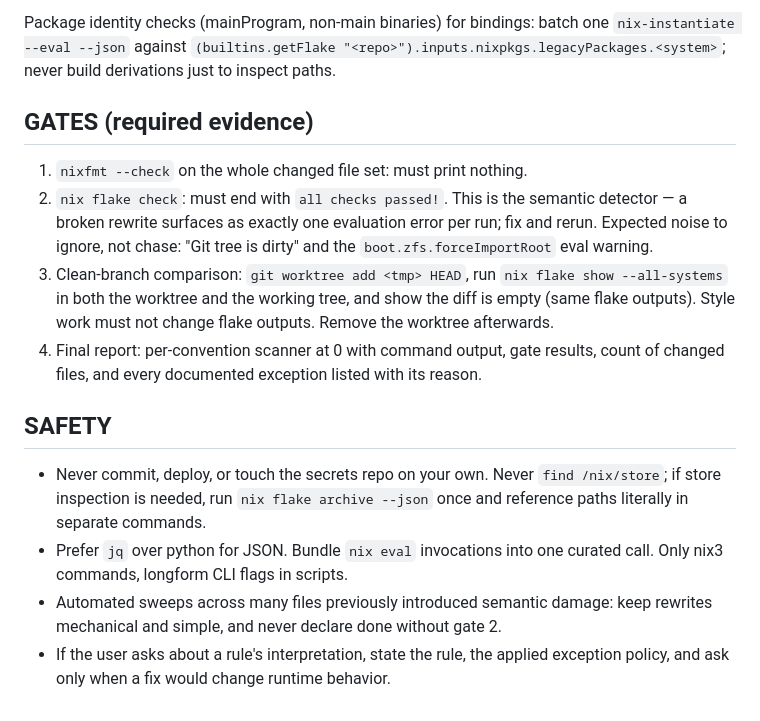
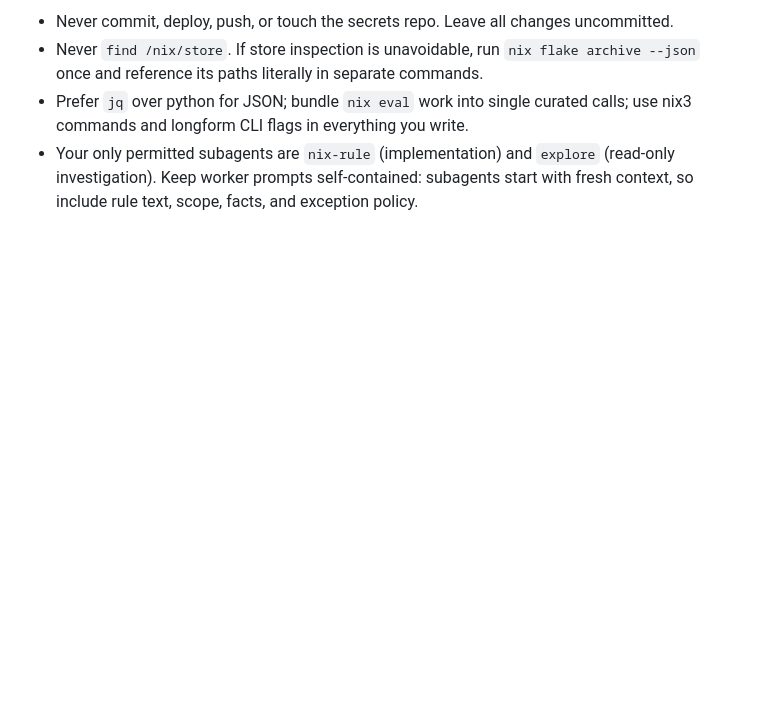
Before and after one commit to krokosik/nunix, a Markdown page: .opencode/agents/nix-conventions.md, the part around one of its changes. Rendered like a GitHub page; blank space fills up the shorter version.

Commit message:
Restrucutre it into coordinator + enforcer

```diff
--- a/.opencode/agents/nix-conventions.md
+++ b/.opencode/agents/nix-conventions.md
@@ -80,31 +78,10 @@ Each line: rule -> how to detect and fix.
-Package identity checks (mainProgram, non-main binaries) for bindings: batch one
-`nix-instantiate --eval --json` against
-`(builtins.getFlake "<repo>").inputs.nixpkgs.legacyPackages.<system>`; never
-build derivations just to inspect paths.
-
-## GATES (required evidence)
-
-1. `nixfmt --check` on the whole changed file set: must print nothing.
-2. `nix flake check`: must end with `all checks passed!`. This is the semantic
-   detector — a broken rewrite surfaces as exactly one evaluation error per run;
-   fix and rerun. Expected noise to ignore, not chase: "Git tree is dirty" and
-   the `boot.zfs.forceImportRoot` eval warning.
-3. Clean-branch comparison: `git worktree add <tmp> HEAD`, run
-   `nix flake show --all-systems` in both the worktree and the working tree,
-   and show the diff is empty (same flake outputs). Style work must not change
-   flake outputs. Remove the worktree afterwards.
-4. Final report: per-convention scanner at 0 with command output, gate results,
-   count of changed files, and every documented exception listed with its
-   reason.
-
-## SAFETY
-
-- Never commit, deploy, or touch the secrets repo on your own. Never `find
-  /nix/store`; if store inspection is needed, run `nix flake archive --json`
-  once and reference paths literally in separate commands.
-- Prefer `jq` over python for JSON. Bundle `nix eval` invocations into one
-  curated call. Only nix3 commands, longform CLI flags in scripts.
-- Automated sweeps across many files previously introduced semantic damage:
-  keep rewrites mechanical and simple, and never declare done without gate 2.
-- If the user asks about a rule's interpretation, state the rule, the applied
-  exception policy, and ask only when a fix would change runtime behavior.
+- Never commit, deploy, push, or touch the secrets repo. Leave all changes
+  uncommitted.
+- Never `find /nix/store`. If store inspection is unavoidable, run
+  `nix flake archive --json` once and reference its paths literally in separate
+  commands.
+- Prefer `jq` over python for JSON; bundle `nix eval` work into single curated
+  calls; use nix3 commands and longform CLI flags in everything you write.
+- Your only permitted subagents are `nix-rule` (implementation) and `explore`
+  (read-only investigation). Keep worker prompts self-contained: subagents start
+  with fresh context, so include rule text, scope, facts, and exception policy.
```
Also changed, not shown: other parts of .opencode/agents/nix-conventions.md (+69 -71 lines), .opencode/agents/nix-rule.md (added, +93 -0 lines).
